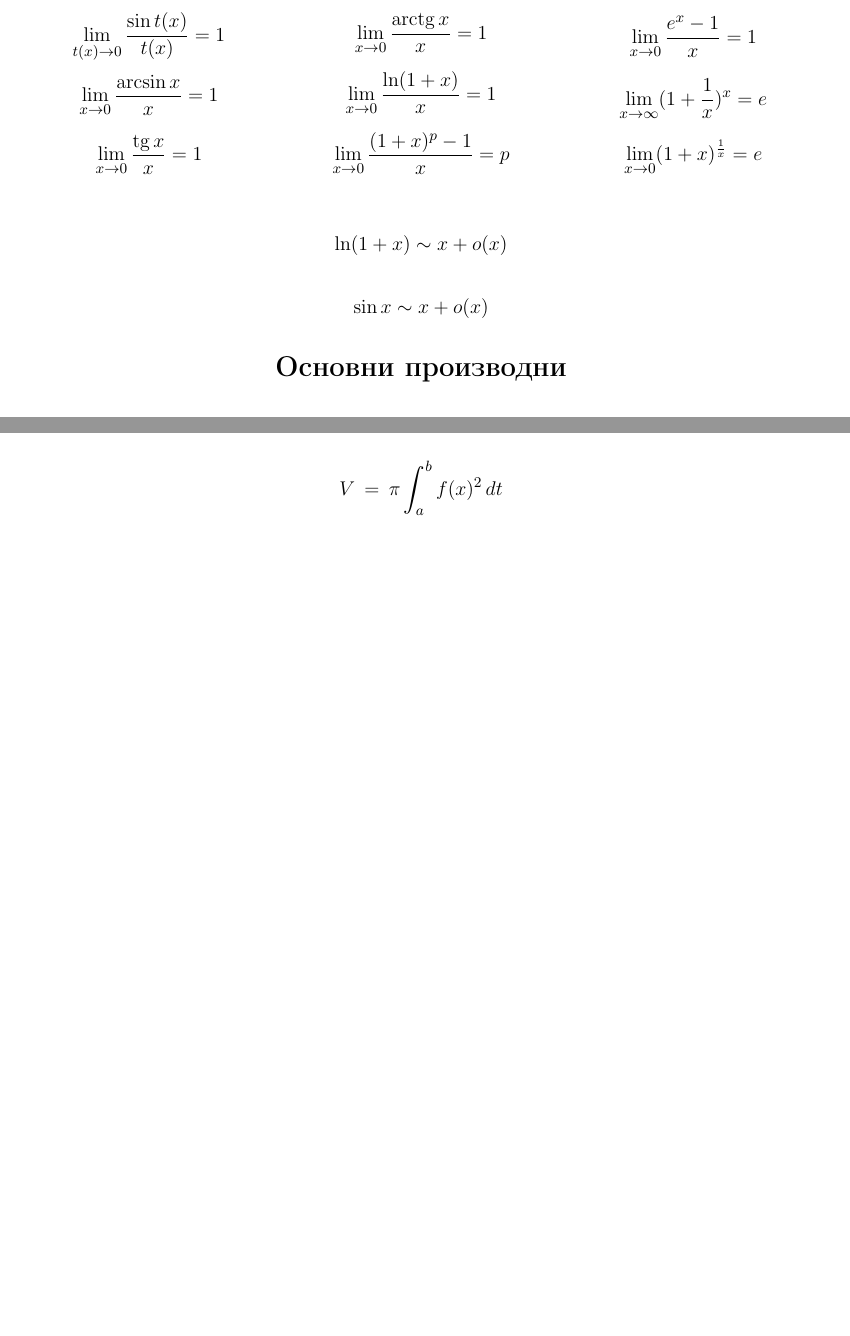
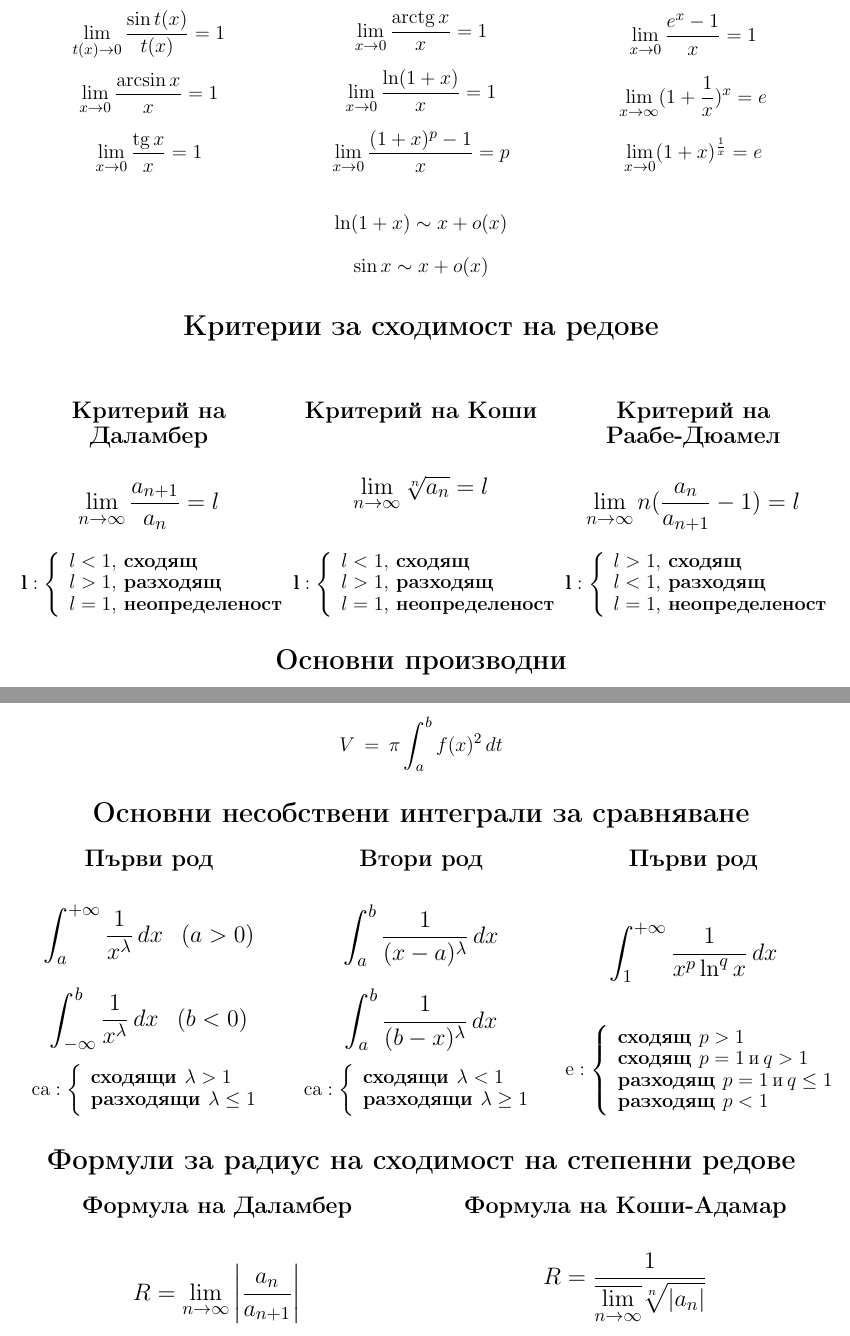
Before and after one commit to KristalinZH/DIS-CheatSheets, a LaTeX document (main.tex): two parts of pages 1 and 4 of 4, joined at a grey line, cut so that both start at the same text, the shorter picture padded with empty space. Compiled offline with pdfLaTeX.

Commit message:
Add improper integrals and series

```diff
--- a/main.tex
+++ b/main.tex
@@ -9,6 +9,7 @@
 \usepackage{multicol}
 \usepackage{xcolor}
 
+\DeclareMathOperator*\uplim{\overline{lim}}
 
 \newcommand{\entry}[2]{\textbf{#1 = } #2 \\}
 \newcommand{\lgt}{\fontsize{18pt}{20pt}\selectfont}
@@ -34,9 +35,62 @@
 \end{multicols}
 
 \begin{center}
+\vspace{-1em}
 \smt{\[\ln(1+x) \sim x+ o(x)\]}
+\vspace{-1em}
 \smt{\[\sin x \sim x+ o(x)\]}
 \end{center}
+
+\section*{\lgt\centering{Критерии за сходимост на редове}}
+\vspace{1em}
+\begin{multicols}{3}
+
+\subsection*{\mdt\centering{Критерий на Даламбер}}
+\vspace{-1em}
+\begin{center}
+\mdt{\[\lim_{n \to \infty} \frac{a_{n+1}}{a_n} = l\]}
+\smt{\[\textbf{l}:
+\left\{
+\begin{array}{l}
+\smt{l<1, \hspace{0.2em} \textbf{сходящ}} \\
+\smt{l>1, \hspace{0.2em} \textbf{разходящ}} \\
+\smt{l=1, \hspace{0.2em} \textbf{неопределеност}}
+\end{array}
+\right.
+\]}
+\end{center}
+
+\subsection*{\mdt\centering{Критерий на Коши}}
+\vspace{-1em}
+\begin{center}
+\mdt{\[\lim_{n \to \infty} \sqrt[n]{a_n} = l\]}
+\smt{\[\textbf{l}:
+\left\{
+\begin{array}{l}
+\smt{l<1, \hspace{0.2em} \textbf{сходящ}} \\
+\smt{l>1, \hspace{0.2em} \textbf{разходящ}} \\
+\smt{l=1, \hspace{0.2em} \textbf{неопределеност}}
+\end{array}
+\right.
+\]}
+\end{center}
+
+\subsection*{\mdt\centering{Критерий на Раабе-Дюамел}}
+\vspace{-1em}
+\begin{center}
+\mdt{\[\lim_{n \to \infty} n(\frac{a_n}{a_{n+1}}-1) = l\]}
+\smt{\[\textbf{l}:
+\left\{
+\begin{array}{l}
+\smt{l>1, \hspace{0.2em} \textbf{сходящ}} \\
+\smt{l<1, \hspace{0.2em} \textbf{разходящ}} \\
+\smt{l=1, \hspace{0.2em} \textbf{неопределеност}}
+\end{array}
+\right.
+\]}
+\end{center}
+
+\end{multicols}
 
 \section*{\lgt\centering{Основни производни}}
 \begin{multicols}{3}
@@ -134,4 +196,72 @@
 \smt\centering{\[V \hspace{0.2em} = \hspace{0.2em} \pi \int_{a}^{b} f(x)^2 \, dt\]}
 \end{center}
 
+\section*{\lgt\centering{Основни несобствени интеграли за сравняване}}
+\begin{multicols}{3}
+
+\subsection*{\mdt\centering{Първи род}}
+\vspace{-1em}
+\begin{center}
+\mdt{\[\int_{a}^{+\infty}\frac{1}{x^\lambda} \, dx \hspace{0.8em} (a>0)\]}
+\mdt{\[\int_{-\infty}^{b}\frac{1}{x^\lambda} \, dx \hspace{0.8em} (b<0)\]}
+\smt{\[\text{са}:
+\left\{
+\begin{array}{l}
+\smt{\textbf{сходящи} \hspace{0.4em}\lambda>1} \\
+\smt{\textbf{разходящи} \hspace{0.4em}\lambda\leq1}
+\end{array}
+\right.
+\]}
+\end{center}
+
+\subsection*{\mdt\centering{Втори род}}
+\vspace{-1em}
+\begin{center}
+\mdt{\[\int_{a}^{b}\frac{1}{(x-a)^\lambda} \, dx\]}
+\mdt{\[\int_{a}^{b}\frac{1}{(b-x)^\lambda} \, dx\]}
+\smt{\[\text{са}:
+\left\{
+\begin{array}{l}
+\smt{\textbf{сходящи} \hspace{0.4em}\lambda<1} \\
+\smt{\textbf{разходящи} \hspace{0.4em}\lambda\geq1}
+\end{array}
+\right.
+\]}
+\end{center}
+
+\subsection*{\mdt\centering{Първи род}}
+\vspace{-1em}
+\begin{center}
+\mdt{\[\int_{1}^{+\infty}\frac{1}{x^p\ln^qx} \, dx\]}
+\smt{\[\text{е}:
+\left\{
+\begin{array}{l}
+\smt{\textbf{сходящ} \hspace{0.4em}p>1} \\
+\smt{\textbf{сходящ} \hspace{0.4em}p=1 \hspace{0.2em} \text{и} \hspace{0.2em} q>1} \\
+\smt{\textbf{разходящ} \hspace{0.4em}p=1 \hspace{0.2em} \text{и} \hspace{0.2em} q\leq1} \\
+\smt{\textbf{разходящ} \hspace{0.4em}p<1}
+\end{array}
+\right.
+\]}
+\end{center}
+
+\end{multicols}
+
+\section*{\lgt\centering{Формули за радиус на сходимост на степенни редове}}
+\begin{multicols}{2}
+
+\subsection*{\mdt\centering{Формула на Даламбер}}
+\vspace{-1em}
+\begin{center}
+\mdt{\[R = \lim_{n \to \infty} \left| \frac{a_n}{a_{n+1}} \right|\]}
+\end{center}
+
+\subsection*{\mdt\centering{Формула на Коши-Адамар}}
+\vspace{-1em}
+\begin{center}
+\mdt{\[R = \frac{1}{\displaystyle \overline{\lim_{n \to \infty}} \sqrt[n]{\left| a_n \right|}}\]}
+\end{center}
+
+\end{multicols}
+
 \end{document}
```
Also changed, not shown: main.pdf, main.tex (8 more changed lines).
